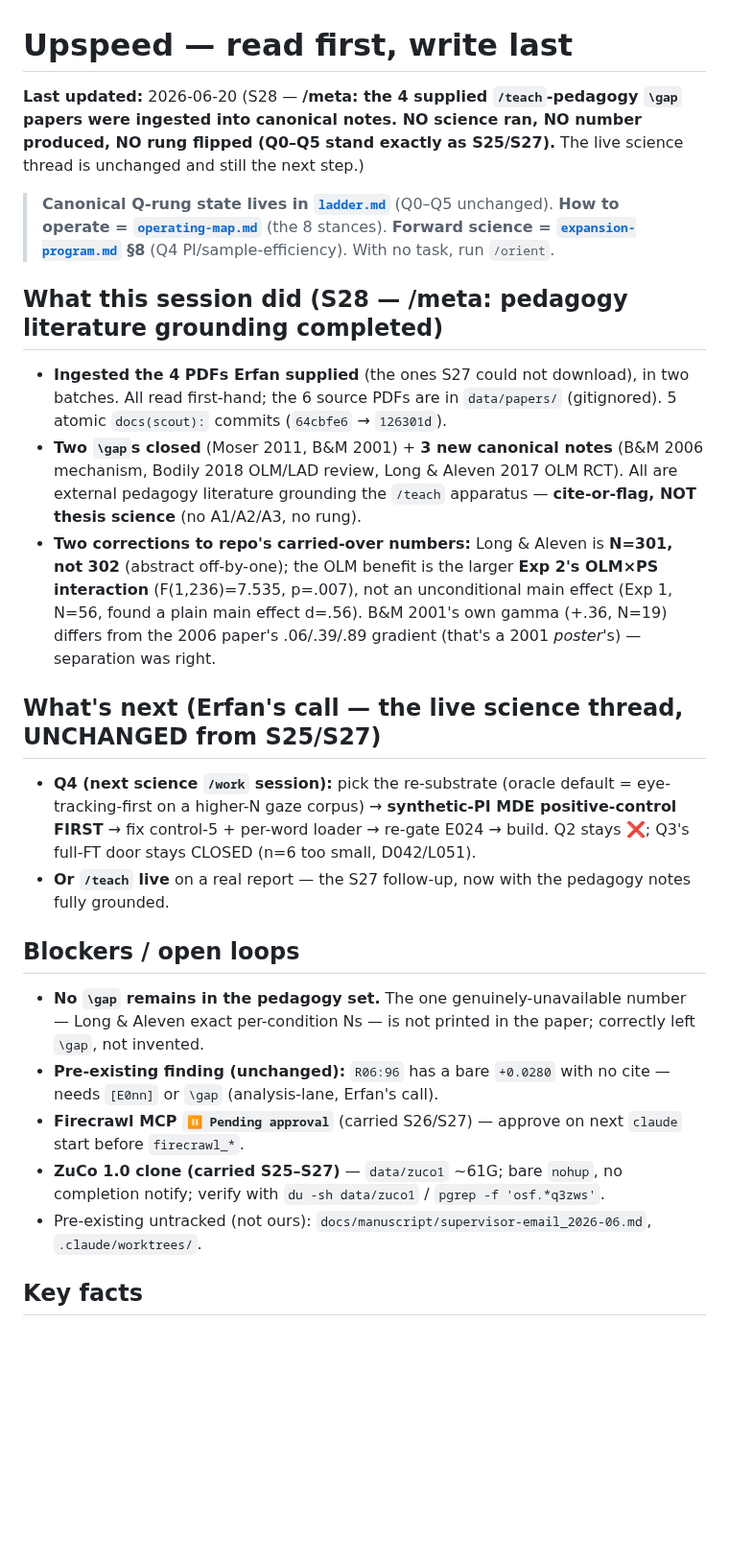
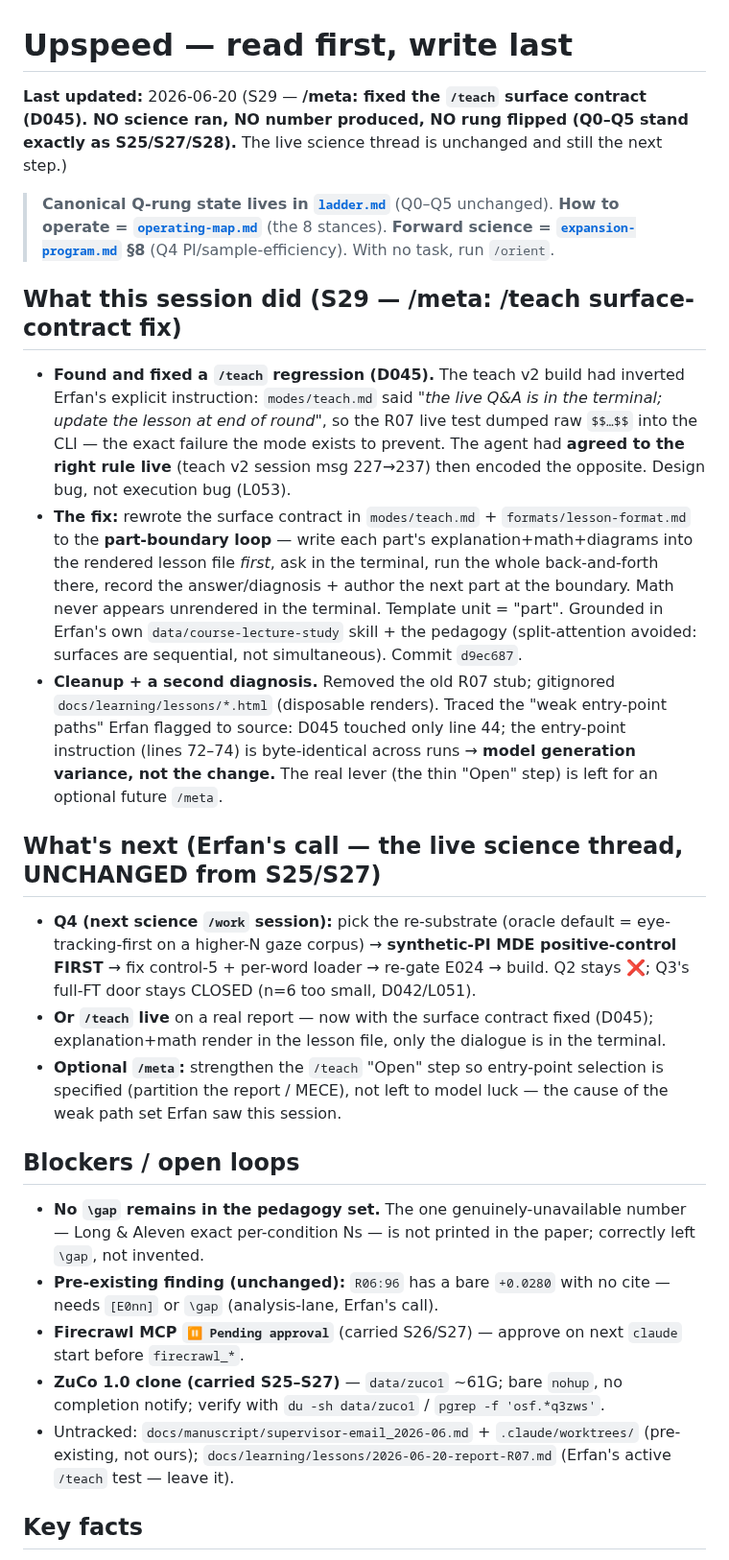
Before and after one commit to MohammadErfan-Jabbari/brain-alignment, a Markdown page: docs/upspeed.md, the part around the change. Shown at 96% size. Drawn GitHub-style; blank space fills up the shorter version.

```diff
--- a/docs/upspeed.md
+++ b/docs/upspeed.md
@@ -1,24 +1,25 @@
 # Upspeed — read first, write last
 
-**Last updated:** 2026-06-20 (S28 — **/meta: the 4 supplied `/teach`-pedagogy `\gap` papers were ingested into canonical notes. NO science ran, NO number produced, NO rung flipped (Q0–Q5 stand exactly as S25/S27).** The live science thread is unchanged and still the next step.)
+**Last updated:** 2026-06-20 (S29 — **/meta: fixed the `/teach` surface contract (D045). NO science ran, NO number produced, NO rung flipped (Q0–Q5 stand exactly as S25/S27/S28).** The live science thread is unchanged and still the next step.)
 
 > **Canonical Q-rung state lives in [`ladder.md`](ladder.md)** (Q0–Q5 unchanged). **How to operate = [`operating-map.md`](operating-map.md)** (the 8 stances). **Forward science = [`expansion-program.md`](expansion-program.md) §8** (Q4 PI/sample-efficiency). With no task, run `/orient`.
 
-## What this session did (S28 — /meta: pedagogy literature grounding completed)
-- **Ingested the 4 PDFs Erfan supplied** (the ones S27 could not download), in two batches. All read first-hand; the 6 source PDFs are in `data/papers/` (gitignored). 5 atomic `docs(scout):` commits (`64cbfe6` → `126301d`).
-- **Two `\gap`s closed** (Moser 2011, B&M 2001) + **3 new canonical notes** (B&M 2006 mechanism, Bodily 2018 OLM/LAD review, Long & Aleven 2017 OLM RCT). All are external pedagogy literature grounding the `/teach` apparatus — **cite-or-flag, NOT thesis science** (no A1/A2/A3, no rung).
-- **Two corrections to repo's carried-over numbers:** Long & Aleven is **N=301, not 302** (abstract off-by-one); the OLM benefit is the larger **Exp 2's OLM×PS interaction** (F(1,236)=7.535, p=.007), not an unconditional main effect (Exp 1, N=56, found a plain main effect d=.56). B&M 2001's own gamma (+.36, N=19) differs from the 2006 paper's .06/.39/.89 gradient (that's a 2001 *poster*'s) — separation was right.
+## What this session did (S29 — /meta: /teach surface-contract fix)
+- **Found and fixed a `/teach` regression (D045).** The teach v2 build had inverted Erfan's explicit instruction: `modes/teach.md` said *"the live Q&A is in the terminal; update the lesson at end of round"*, so the R07 live test dumped raw `$$…$$` into the CLI — the exact failure the mode exists to prevent. The agent had **agreed to the right rule live** (teach v2 session msg 227→237) then encoded the opposite. Design bug, not execution bug (L053).
+- **The fix:** rewrote the surface contract in `modes/teach.md` + `formats/lesson-format.md` to the **part-boundary loop** — write each part's explanation+math+diagrams into the rendered lesson file *first*, ask in the terminal, run the whole back-and-forth there, record the answer/diagnosis + author the next part at the boundary. Math never appears unrendered in the terminal. Template unit = "part". Grounded in Erfan's own `data/course-lecture-study` skill + the pedagogy (split-attention avoided: surfaces are sequential, not simultaneous). Commit `d9ec687`.
+- **Cleanup + a second diagnosis.** Removed the old R07 stub; gitignored `docs/learning/lessons/*.html` (disposable renders). Traced the "weak entry-point paths" Erfan flagged to source: D045 touched only line 44; the entry-point instruction (lines 72–74) is byte-identical across runs → **model generation variance, not the change.** The real lever (the thin "Open" step) is left for an optional future `/meta`.
 
 ## What's next (Erfan's call — the live science thread, UNCHANGED from S25/S27)
 - **Q4 (next science `/work` session):** pick the re-substrate (oracle default = eye-tracking-first on a higher-N gaze corpus) → **synthetic-PI MDE positive-control FIRST** → fix control-5 + per-word loader → re-gate E024 → build. Q2 stays ❌; Q3's full-FT door stays CLOSED (n=6 too small, D042/L051).
-- **Or `/teach` live** on a real report — the S27 follow-up, now with the pedagogy notes fully grounded.
+- **Or `/teach` live** on a real report — now with the surface contract fixed (D045); explanation+math render in the lesson file, only the dialogue is in the terminal.
+- **Optional `/meta`:** strengthen the `/teach` "Open" step so entry-point selection is specified (partition the report / MECE), not left to model luck — the cause of the weak path set Erfan saw this session.
 
 ## Blockers / open loops
 - **No `\gap` remains in the pedagogy set.** The one genuinely-unavailable number — Long & Aleven exact per-condition Ns — is not printed in the paper; correctly left `\gap`, not invented.
 - **Pre-existing finding (unchanged):** `R06:96` has a bare `+0.0280` with no cite — needs `[E0nn]` or `\gap` (analysis-lane, Erfan's call).
 - **Firecrawl MCP `⏸ Pending approval`** (carried S26/S27) — approve on next `claude` start before `firecrawl_*`.
 - **ZuCo 1.0 clone (carried S25–S27)** — `data/zuco1` ~61G; bare `nohup`, no completion notify; verify with `du -sh data/zuco1` / `pgrep -f 'osf.*q3zws'`.
-- Pre-existing untracked (not ours): `docs/manuscript/supervisor-email_2026-06.md`, `.claude/worktrees/`.
+- Untracked: `docs/manuscript/supervisor-email_2026-06.md` + `.claude/worktrees/` (pre-existing, not ours); `docs/learning/lessons/2026-06-20-report-R07.md` (Erfan's active `/teach` test — leave it).
 
 ## Key facts
 - **Subagent model routing (S28, corrected from the subagent logs):** an agent's `model:` frontmatter default applies when a spawn omits `model` — so fleet agents self-route correctly. Verified this session: both `wrap-auditor`s ran **sonnet** (their default), the `paper-digest`s ran **opus** — all correct (an earlier in-session claim that the auditors "inherited opus" was wrong). The genuine inherit-the-session-model (opus) hazard is only agents with **no** frontmatter default — generic `claude`/`general-purpose`/`Explore`/`Plan`/custom. Set `model:` explicitly for *those*; the named fleet agents are already safe.
```
Also changed, not shown: docs/learnings.md (+3 -0 lines), docs/timeline/2026-06-20-1515_s29-teach-surface-contract-fix.md (added, +66 -0 lines).
